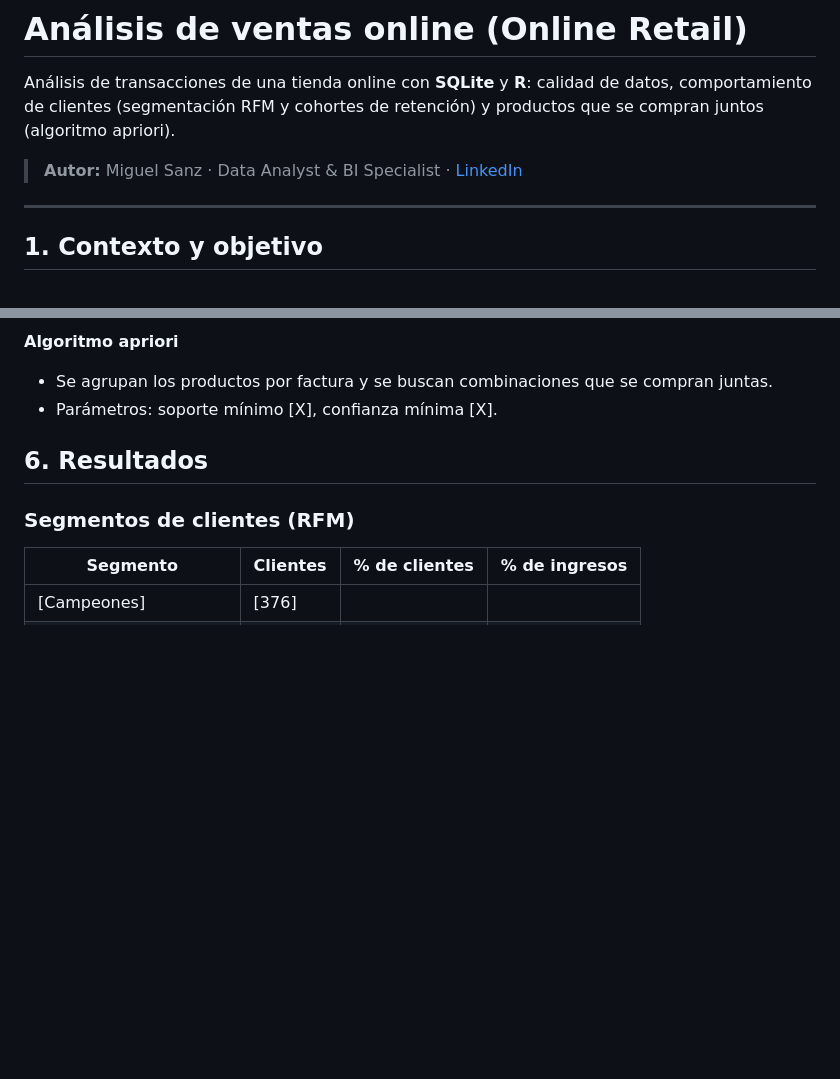
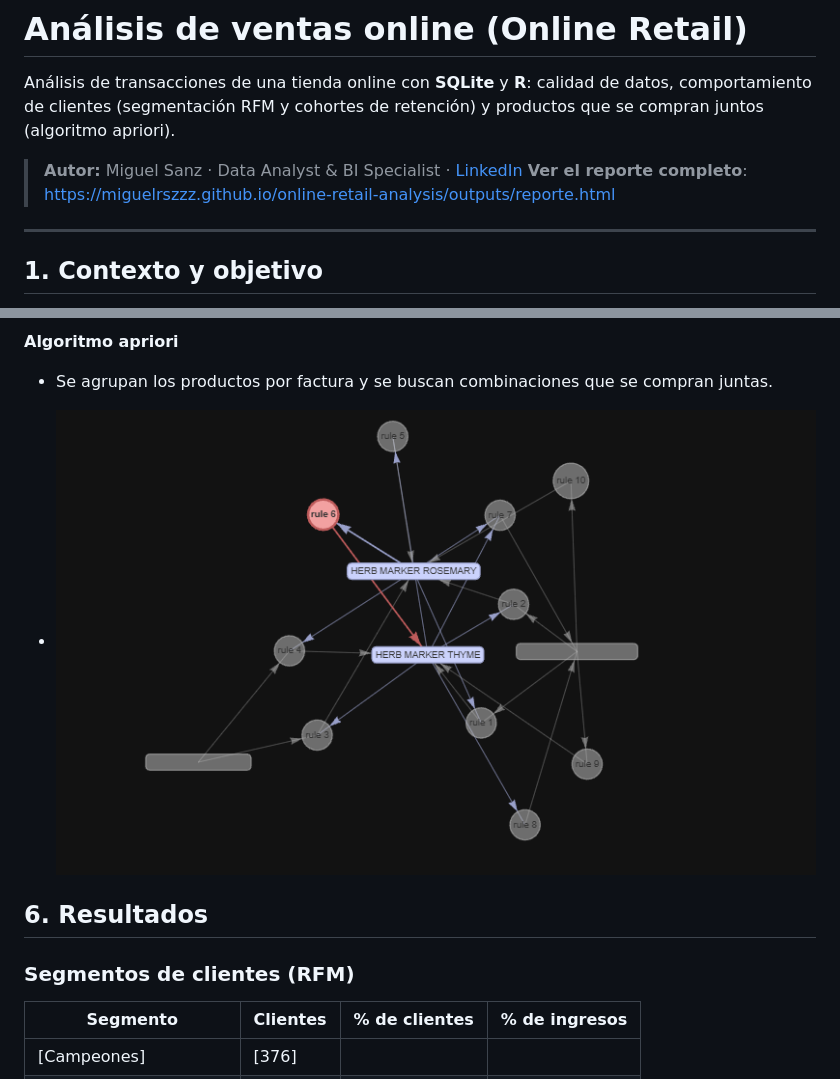
Before and after one commit to Miguelrszzz/online-retail-analysis, a Markdown page: README.md, 2 parts joined by grey strips. Rendered like a GitHub page; blank space fills up the shorter version.

```diff
--- a/README.md
+++ b/README.md
@@ -3,6 +3,7 @@
 Análisis de transacciones de una tienda online con **SQLite** y **R**: calidad de datos, comportamiento de clientes (segmentación RFM y cohortes de retención) y productos que se compran juntos (algoritmo apriori).
 
 > **Autor:** Miguel Sanz · Data Analyst & BI Specialist · [LinkedIn](https://www.linkedin.com/in/miguel-sanz-ba9b5b300)
+> **Ver el reporte completo**: https://miguelrszzz.github.io/online-retail-analysis/outputs/reporte.html
 
 ---
 
@@ -59,6 +64,7 @@ Una tienda online necesita entender **cómo compran sus clientes** para decidir
 **Algoritmo apriori**
 - Se agrupan los productos por factura y se buscan combinaciones que se compran juntas.
-- Parámetros: soporte mínimo [X], confianza mínima [X].
+
+- ![Algoritmo a priori](outputs/Algoritmo.png)
 
 ## 6. Resultados
 
```
Also changed, not shown: other parts of README.md (+4 -0 lines).
